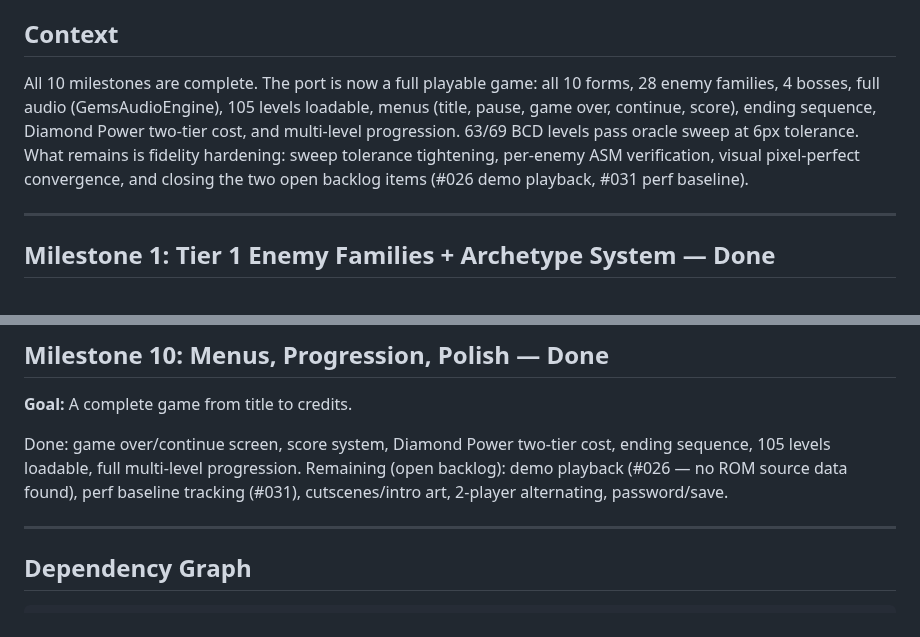
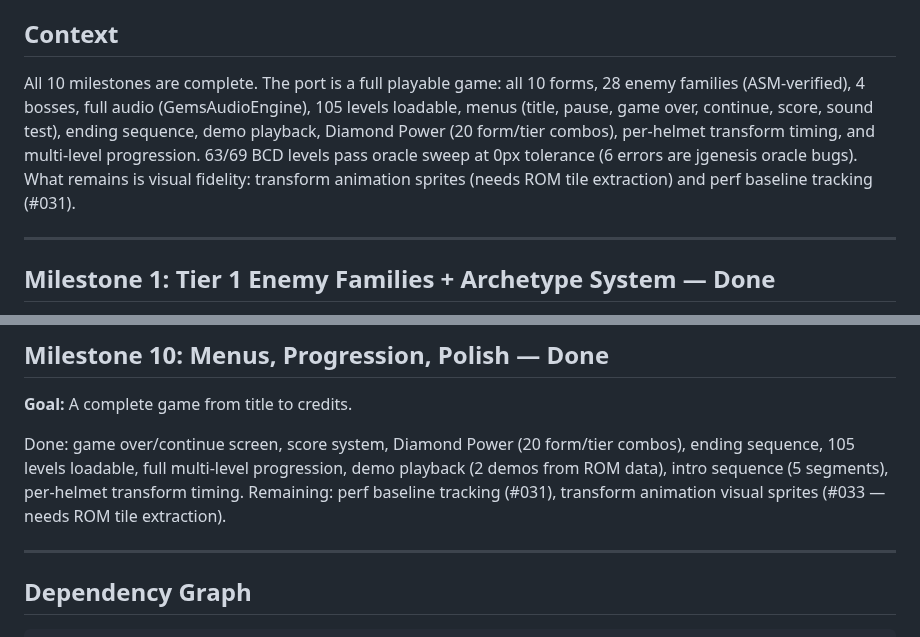
Before and after one commit to connorads/wildside, a Markdown page: docs/source-port/roadmap.md, 2 parts joined by grey strips. Rendered like a GitHub page.

Commit message:
docs: Update roadmap to reflect 0px sweep tolerance, demo playback complete

```diff
--- a/docs/source-port/roadmap.md
+++ b/docs/source-port/roadmap.md
@@ -6,7 +6,7 @@ All 10 milestones below are done or substantially complete. The project is now i
 
 ## Context
 
-All 10 milestones are complete. The port is now a full playable game: all 10 forms, 28 enemy families, 4 bosses, full audio (GemsAudioEngine), 105 levels loadable, menus (title, pause, game over, continue, score), ending sequence, Diamond Power two-tier cost, and multi-level progression. 63/69 BCD levels pass oracle sweep at 6px tolerance. What remains is fidelity hardening: sweep tolerance tightening, per-enemy ASM verification, visual pixel-perfect convergence, and closing the two open backlog items (#026 demo playback, #031 perf baseline).
+All 10 milestones are complete. The port is a full playable game: all 10 forms, 28 enemy families (ASM-verified), 4 bosses, full audio (GemsAudioEngine), 105 levels loadable, menus (title, pause, game over, continue, score, sound test), ending sequence, demo playback, Diamond Power (20 form/tier combos), per-helmet transform timing, and multi-level progression. 63/69 BCD levels pass oracle sweep at 0px tolerance (6 errors are jgenesis oracle bugs). What remains is visual fidelity: transform animation sprites (needs ROM tile extraction) and perf baseline tracking (#031).
 
 ---
 
@@ -148,8 +148,8 @@ Murder wall, weather effects (lava/storm/hail/snow), camera Y look-ahead, lava g
 
 **Goal:** A complete game from title to credits.
 
-Done: game over/continue screen, score system, Diamond Power two-tier cost, ending sequence, 105 levels loadable, full multi-level progression.
-Remaining (open backlog): demo playback (#026 — no ROM source data found), perf baseline tracking (#031), cutscenes/intro art, 2-player alternating, password/save.
+Done: game over/continue screen, score system, Diamond Power (20 form/tier combos), ending sequence, 105 levels loadable, full multi-level progression, demo playback (2 demos from ROM data), intro sequence (5 segments), per-helmet transform timing.
+Remaining: perf baseline tracking (#031), transform animation visual sprites (#033 — needs ROM tile extraction).
 
 ---
 
```
